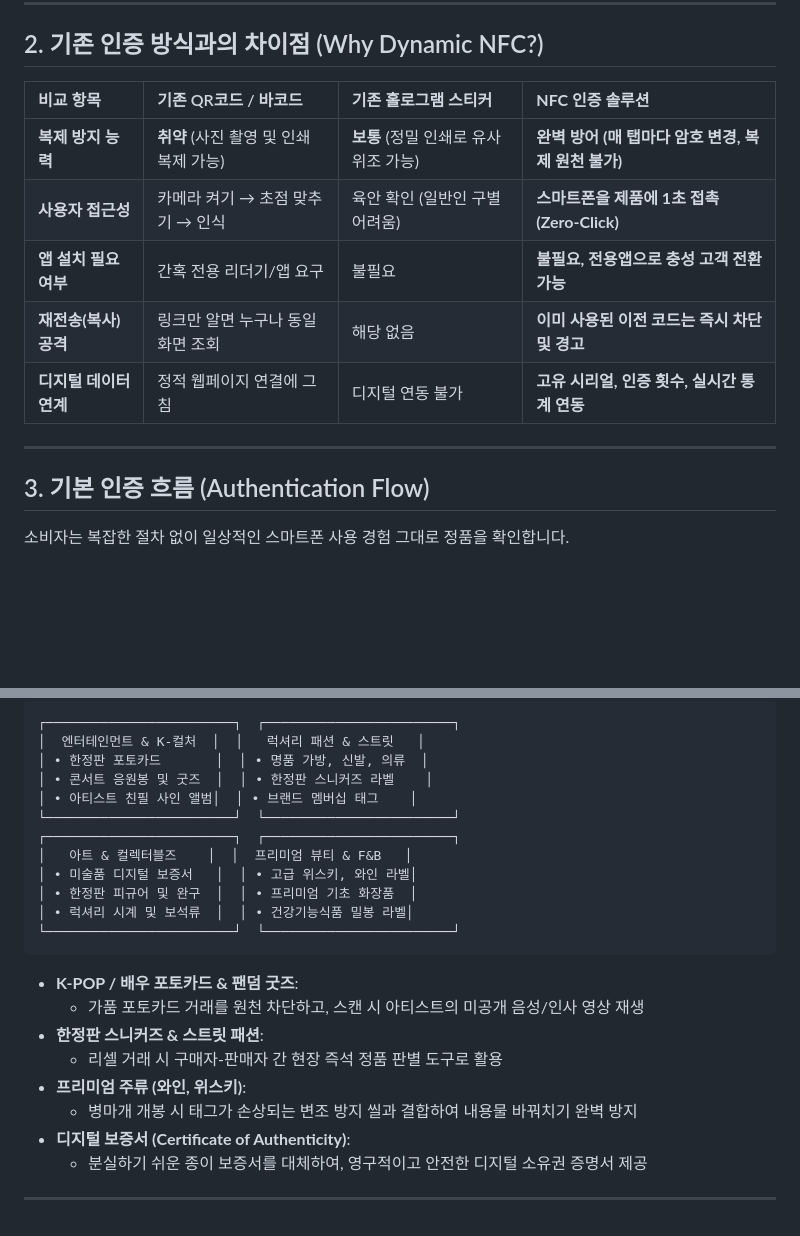
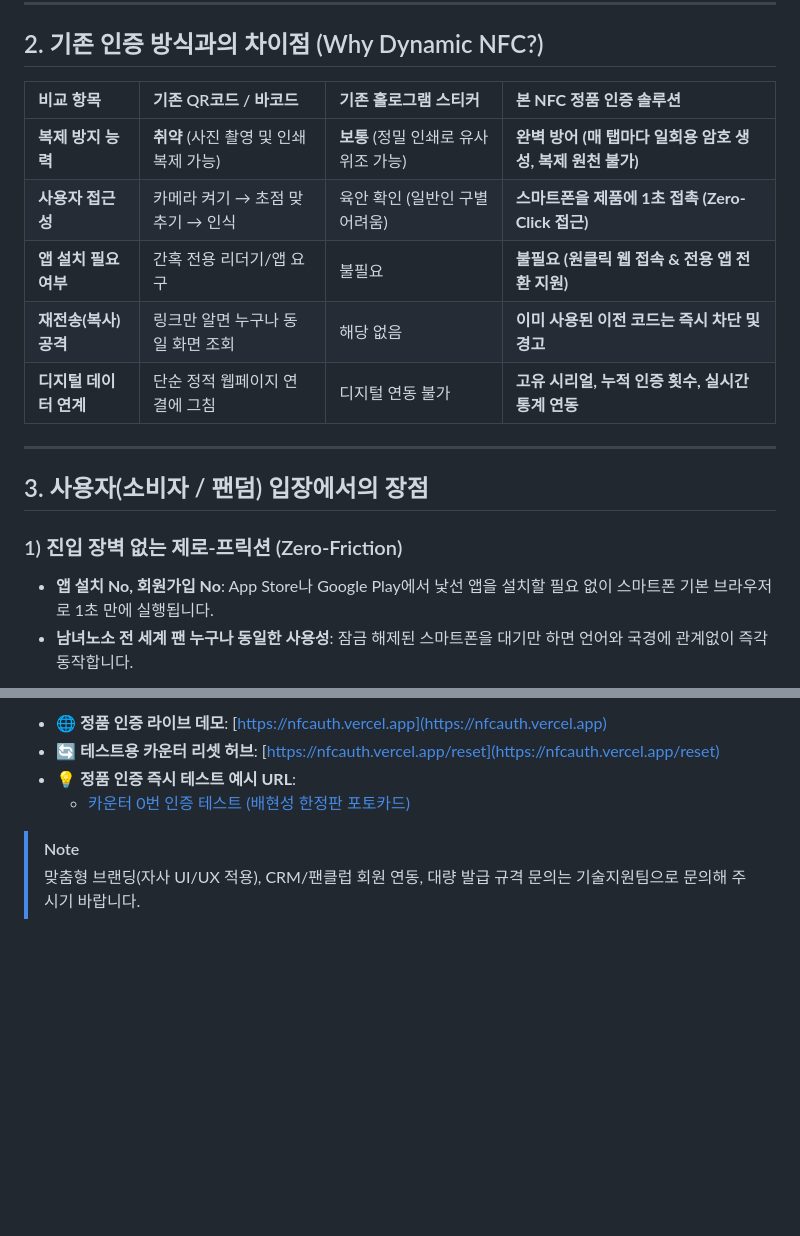
Before and after one commit to coolbong/nfcauthserver, a Markdown page: docs/SOLUTION_OVERVIEW.md, 2 parts joined by grey strips. GitHub-like rendering; blank space fills up the shorter version.

````diff
--- a/docs/SOLUTION_OVERVIEW.md
+++ b/docs/SOLUTION_OVERVIEW.md
@@ -22,19 +18,19 @@ flowchart LR
 
 ## 2. 기존 인증 방식과의 차이점 (Why Dynamic NFC?)
 
-
-| 비교 항목          | 기존 QR코드 / 바코드             | 기존 홀로그램 스티커              | **NFC 인증 솔루션**                    |
-| :-------------- | :------------------------- | :------------------------ | :--------------------------------- |
-| **복제 방지 능력**   | **취약** (사진 촬영 및 인쇄 복제 가능) | **보통** (정밀 인쇄로 유사 위조 가능) | **완벽 방어 (매 탭마다 암호 변경, 복제 원천 불가)** |
-| **사용자 접근성**    | 카메라 켜기 → 초점 맞추기 → 인식      | 육안 확인 (일반인 구별 어려움)       | **스마트폰을 제품에 1초 접촉 (Zero-Click)**  |
-| **앱 설치 필요 여부** | 간혹 전용 리더기/앱 요구            | 불필요                      | **불필요, 전용앱으로 충성 고객 전환 가능**        |
-| **재전송(복사) 공격** | 링크만 알면 누구나 동일 화면 조회       | 해당 없음                    | **이미 사용된 이전 코드는 즉시 차단 및 경고**      |
-| **디지털 데이터 연계** | 정적 웹페이지 연결에 그침            | 디지털 연동 불가                | **고유 시리얼, 인증 횟수, 실시간 통계 연동**      |
-
+| 비교 항목 | 기존 QR코드 / 바코드 | 기존 홀로그램 스티커 | **본 NFC 정품 인증 솔루션** |
+| :--- | :--- | :--- | :--- |
+| **복제 방지 능력** | **취약** (사진 촬영 및 인쇄 복제 가능) | **보통** (정밀 인쇄로 유사 위조 가능) | **완벽 방어 (매 탭마다 일회용 암호 생성, 복제 원천 불가)** |
+| **사용자 접근성** | 카메라 켜기 → 초점 맞추기 → 인식 | 육안 확인 (일반인 구별 어려움) | **스마트폰을 제품에 1초 접촉 (Zero-Click 접근)** |
+| **앱 설치 필요 여부**| 간혹 전용 리더기/앱 요구 | 불필요 | **불필요 (원클릭 웹 접속 & 전용 앱 전환 지원)** |
+| **재전송(복사) 공격** | 링크만 알면 누구나 동일 화면 조회 | 해당 없음 | **이미 사용된 이전 코드는 즉시 차단 및 경고** |
+| **디지털 데이터 연계**| 단순 정적 웹페이지 연결에 그침 | 디지털 연동 불가 | **고유 시리얼, 누적 인증 횟수, 실시간 통계 연동** |
 
 ---
 
-## 3. 기본 인증 흐름 (Authentication Flow)
+## 3. 사용자(소비자 / 팬덤) 입장에서의 장점
 
-소비자는 복잡한 절차 없이 일상적인 스마트폰 사용 경험 그대로 정품을 확인합니다.
+### 1) 진입 장벽 없는 제로-프릭션 (Zero-Friction)
+- **앱 설치 No, 회원가입 No**: App Store나 Google Play에서 낯선 앱을 설치할 필요 없이 스마트폰 기본 브라우저로 1초 만에 실행됩니다.
+- **남녀노소 전 세계 팬 누구나 동일한 사용성**: 잠금 해제된 스마트폰을 대기만 하면 언어와 국경에 관계없이 즉각 동작합니다.
 
@@ -127,26 +86,8 @@ sequenceDiagram
 
-```
-┌────────────────────────┐  ┌────────────────────────┐
-│  엔터테인먼트 & K-컬처  │  │   럭셔리 패션 & 스트릿   │
-│ • 한정판 포토카드       │  │ • 명품 가방, 신발, 의류  │
-│ • 콘서트 응원봉 및 굿즈  │  │ • 한정판 스니커즈 라벨    │
-│ • 아티스트 친필 사인 앨범│  │ • 브랜드 멤버십 태그    │
-└────────────────────────┘  └────────────────────────┘
-┌────────────────────────┐  ┌────────────────────────┐
-│   아트 & 컬렉터블즈    │  │  프리미엄 뷰티 & F&B   │
-│ • 미술품 디지털 보증서   │  │ • 고급 위스키, 와인 라벨│
-│ • 한정판 피규어 및 완구  │  │ • 프리미엄 기초 화장품  │
-│ • 럭셔리 시계 및 보석류  │  │ • 건강기능식품 밀봉 라벨│
-└────────────────────────┘  └────────────────────────┘
-```
+* 🌐 **정품 인증 라이브 데모**: [https://nfcauth.vercel.app](https://nfcauth.vercel.app)
+* 🔄 **테스트용 카운터 리셋 허브**: [https://nfcauth.vercel.app/reset](https://nfcauth.vercel.app/reset)
+* 💡 **정품 인증 즉시 테스트 예시 URL**:
+  * [카운터 0번 인증 테스트 (배현성 한정판 포토카드)](https://nfcauth.vercel.app/?DF61100102030405060708090A0B0C0D0E0F10DF6203328482DF6303000000)
 
-- **K-POP / 배우 포토카드 &amp; 팬덤 굿즈**:
-  - 가품 포토카드 거래를 원천 차단하고, 스캔 시 아티스트의 미공개 음성/인사 영상 재생
-- **한정판 스니커즈 &amp; 스트릿 패션**:
-  - 리셀 거래 시 구매자-판매자 간 현장 즉석 정품 판별 도구로 활용
-- **프리미엄 주류 (와인, 위스키)**:
-  - 병마개 개봉 시 태그가 손상되는 변조 방지 씰과 결합하여 내용물 바꿔치기 완벽 방지
-- **디지털 보증서 (Certificate of Authenticity)**:
-  - 분실하기 쉬운 종이 보증서를 대체하여, 영구적이고 안전한 디지털 소유권 증명서 제공
-
----
+> [!NOTE]
+> 맞춤형 브랜딩(자사 UI/UX 적용), CRM/팬클럽 회원 연동, 대량 발급 규격 문의는 기술지원팀으로 문의해 주시기 바랍니다.
````
Also changed, not shown: other parts of docs/SOLUTION_OVERVIEW.md (+33 -74 lines), docs/images/auth_experience_mockup.png (added), docs/images/flow_diagram.png (added), 3 other files.
